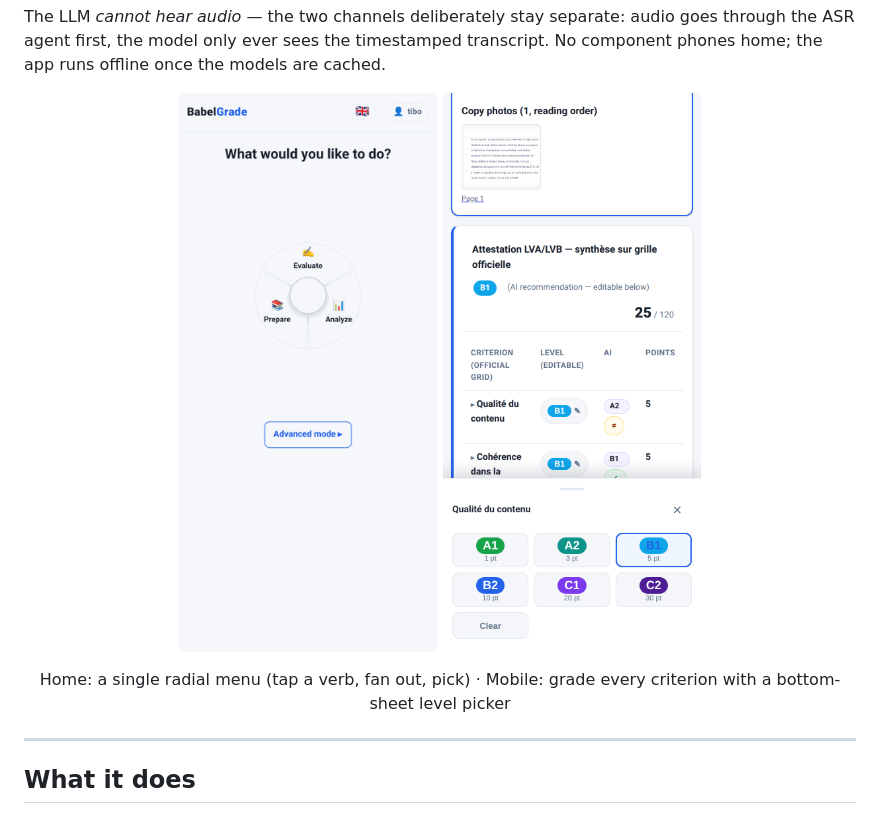
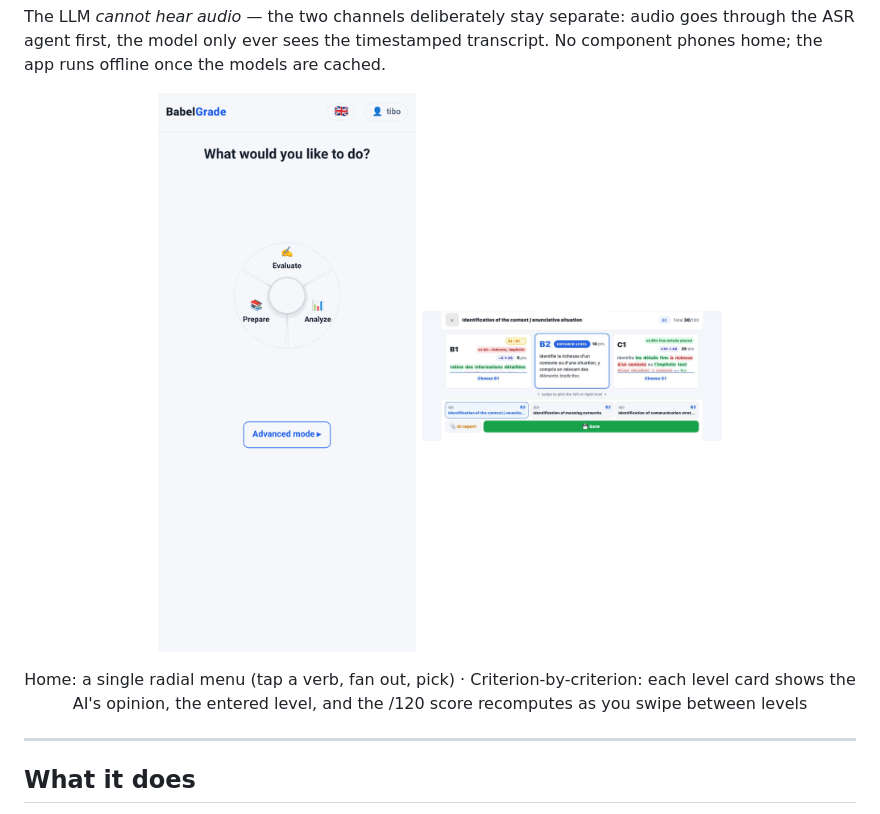
Before and after one commit to lemeur/BabelGrade, a Markdown page: README.md, the part around one of its changes. GitHub-like rendering; pictures changed too: docs/readme/mobile-level-picker.png.

Commit message:
README: replace mobile-level-picker screenshot with criterion-by-criterion view (IP masked)

```diff
--- a/README.md
+++ b/README.md
@@ -74,8 +74,9 @@ the models are cached.
 </p>
 
 <p align="center">
-  Home: a single radial menu (tap a verb, fan out, pick) · Mobile: grade every
-  criterion with a bottom-sheet level picker
+  Home: a single radial menu (tap a verb, fan out, pick) · Criterion-by-criterion:
+  each level card shows the AI's opinion, the entered level, and the /120 score
+  recomputes as you swipe between levels
 </p>
 
 ---
```
Also changed, not shown: other parts of README.md (+1 -1 lines).
